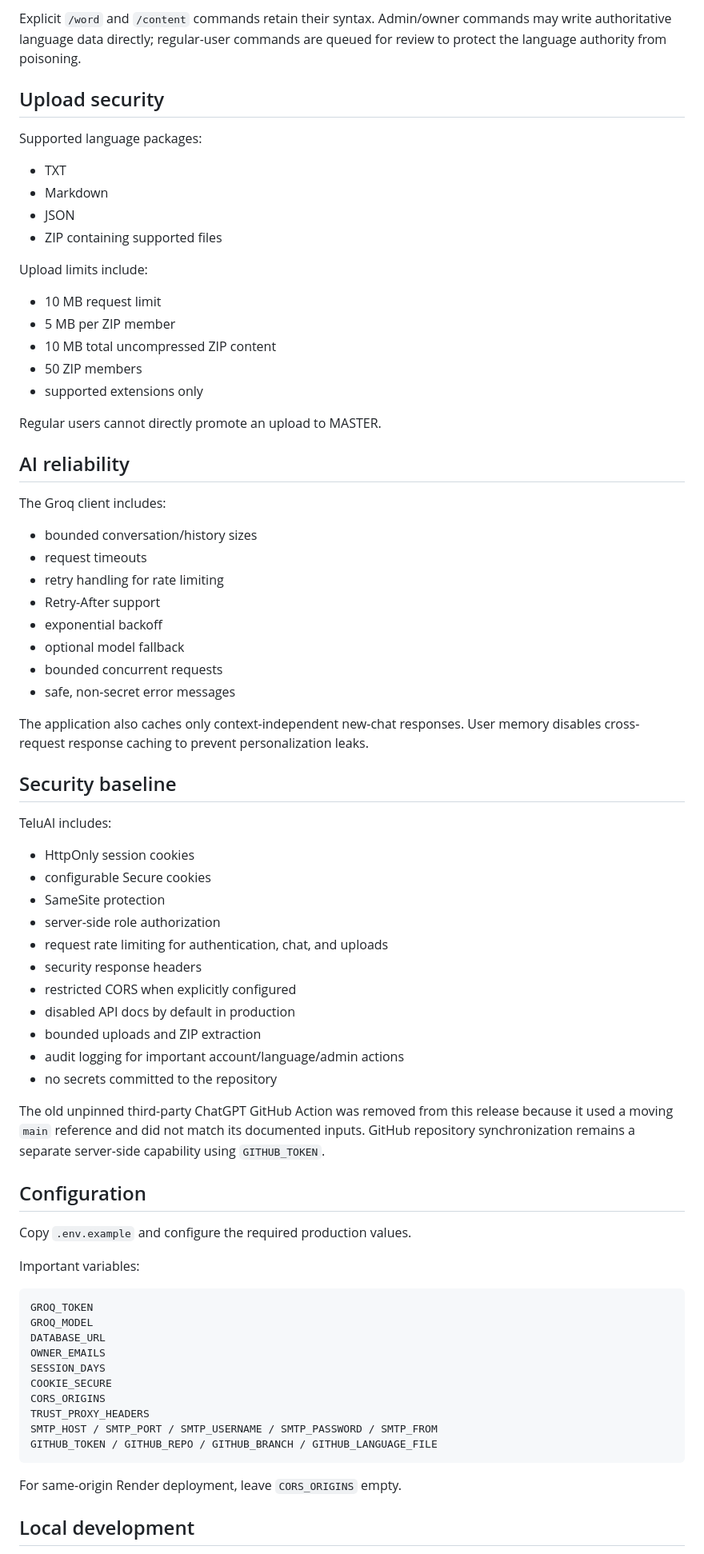
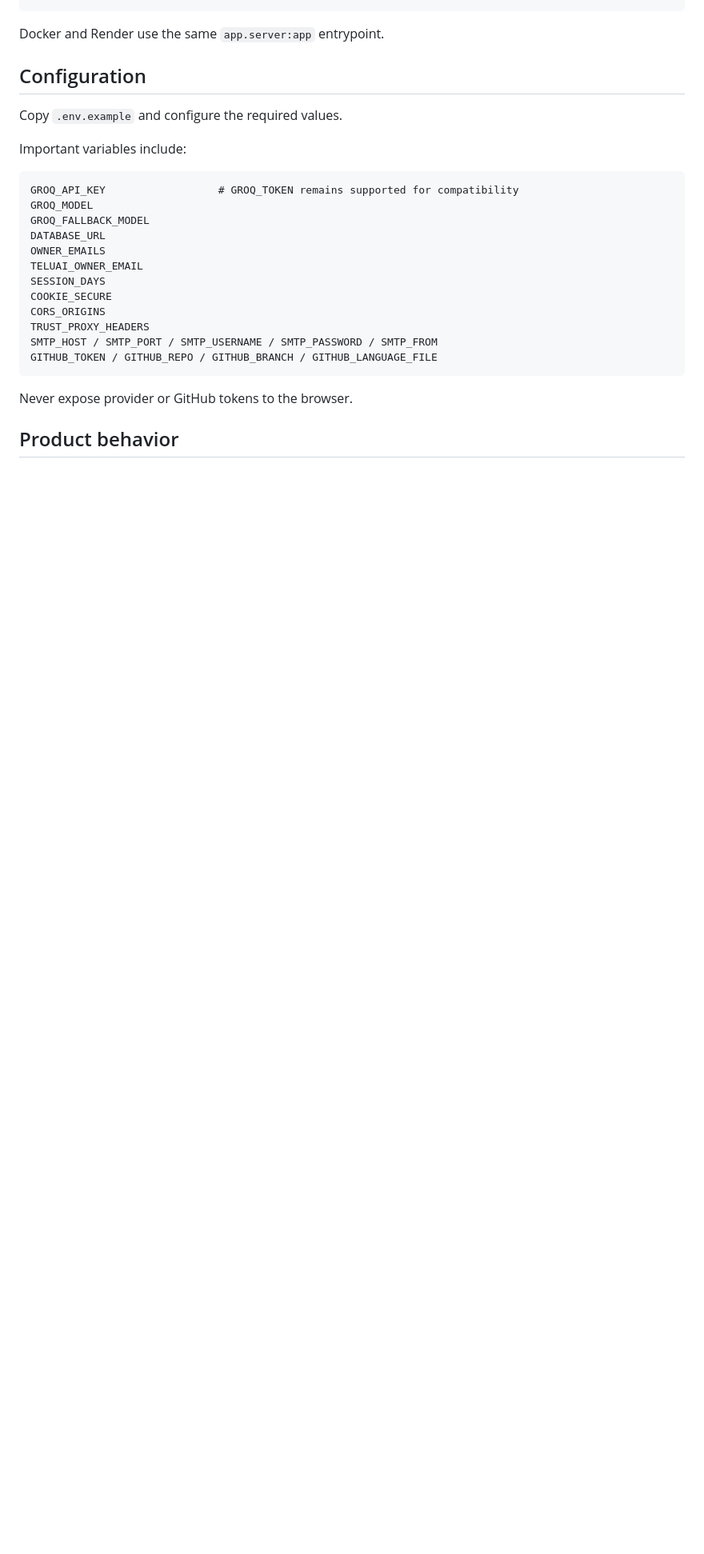
Before and after one commit to arjun939201/TeluAI, a Markdown page: README.md, the part around one of its changes. Shown at 80% size. GitHub-like rendering; blank space fills up the shorter version.

````diff
--- a/README.md
+++ b/README.md
@@ -168,74 +41,18 @@ Admin review
-Explicit `/word` and `/content` commands retain their syntax. Admin/owner
-commands may write authoritative language data directly; regular-user commands
-are queued for review to protect the language authority from poisoning.
-
-## Upload security
-
-Supported language packages:
-
-- TXT
-- Markdown
-- JSON
-- ZIP containing supported files
-
-Upload limits include:
-
-- 10 MB request limit
-- 5 MB per ZIP member
-- 10 MB total uncompressed ZIP content
-- 50 ZIP members
-- supported extensions only
-
-Regular users cannot directly promote an upload to MASTER.
-
-## AI reliability
-
-The Groq client includes:
-
-- bounded conversation/history sizes
-- request timeouts
-- retry handling for rate limiting
-- Retry-After support
-- exponential backoff
-- optional model fallback
-- bounded concurrent requests
-- safe, non-secret error messages
-
-The application also caches only context-independent new-chat responses. User
-memory disables cross-request response caching to prevent personalization leaks.
-
-## Security baseline
-
-TeluAI includes:
-
-- HttpOnly session cookies
-- configurable Secure cookies
-- SameSite protection
-- server-side role authorization
-- request rate limiting for authentication, chat, and uploads
-- security response headers
-- restricted CORS when explicitly configured
-- disabled API docs by default in production
-- bounded uploads and ZIP extraction
-- audit logging for important account/language/admin actions
-- no secrets committed to the repository
-
-The old unpinned third-party ChatGPT GitHub Action was removed from this release
-because it used a moving `main` reference and did not match its documented
-inputs. GitHub repository synchronization remains a separate server-side
-capability using `GITHUB_TOKEN`.
+Docker and Render use the same `app.server:app` entrypoint.
 
 ## Configuration
 
-Copy `.env.example` and configure the required production values.
+Copy `.env.example` and configure the required values.
 
-Important variables:
+Important variables include:
 
 ```text
-GROQ_TOKEN
+GROQ_API_KEY                  # GROQ_TOKEN remains supported for compatibility
 GROQ_MODEL
+GROQ_FALLBACK_MODEL
 DATABASE_URL
 OWNER_EMAILS
+TELUAI_OWNER_EMAIL
 SESSION_DAYS
 COOKIE_SECURE
 CORS_ORIGINS
@@ -244,7 +61,7 @@ SMTP_HOST / SMTP_PORT / SMTP_USERNAME / SMTP_PASSWORD / SMTP_FROM
 GITHUB_TOKEN / GITHUB_REPO / GITHUB_BRANCH / GITHUB_LANGUAGE_FILE
 ```
 
-For same-origin Render deployment, leave `CORS_ORIGINS` empty.
+Never expose provider or GitHub tokens to the browser.
 
-## Local development
+## Product behavior
 
````
Also changed, not shown: other parts of README.md (+65 -208 lines).
